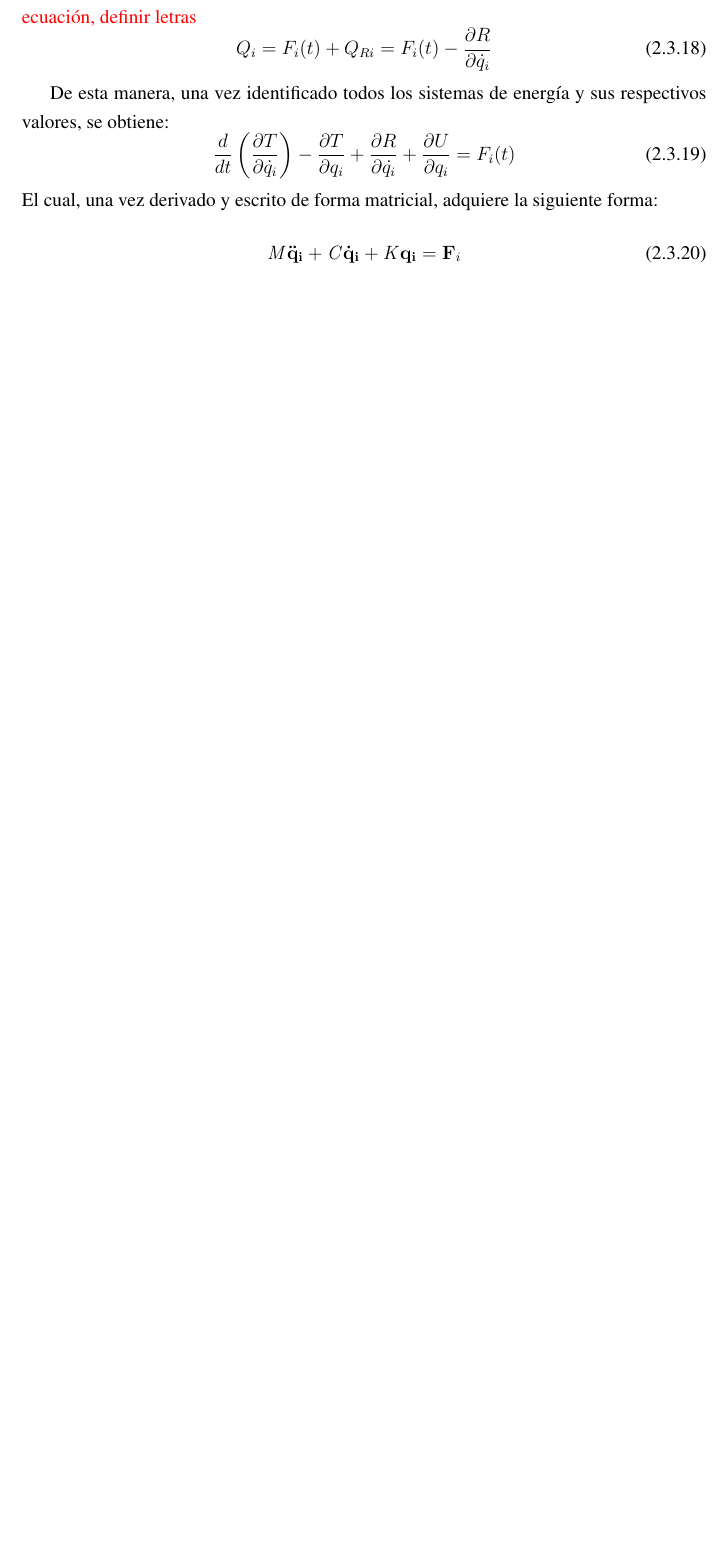
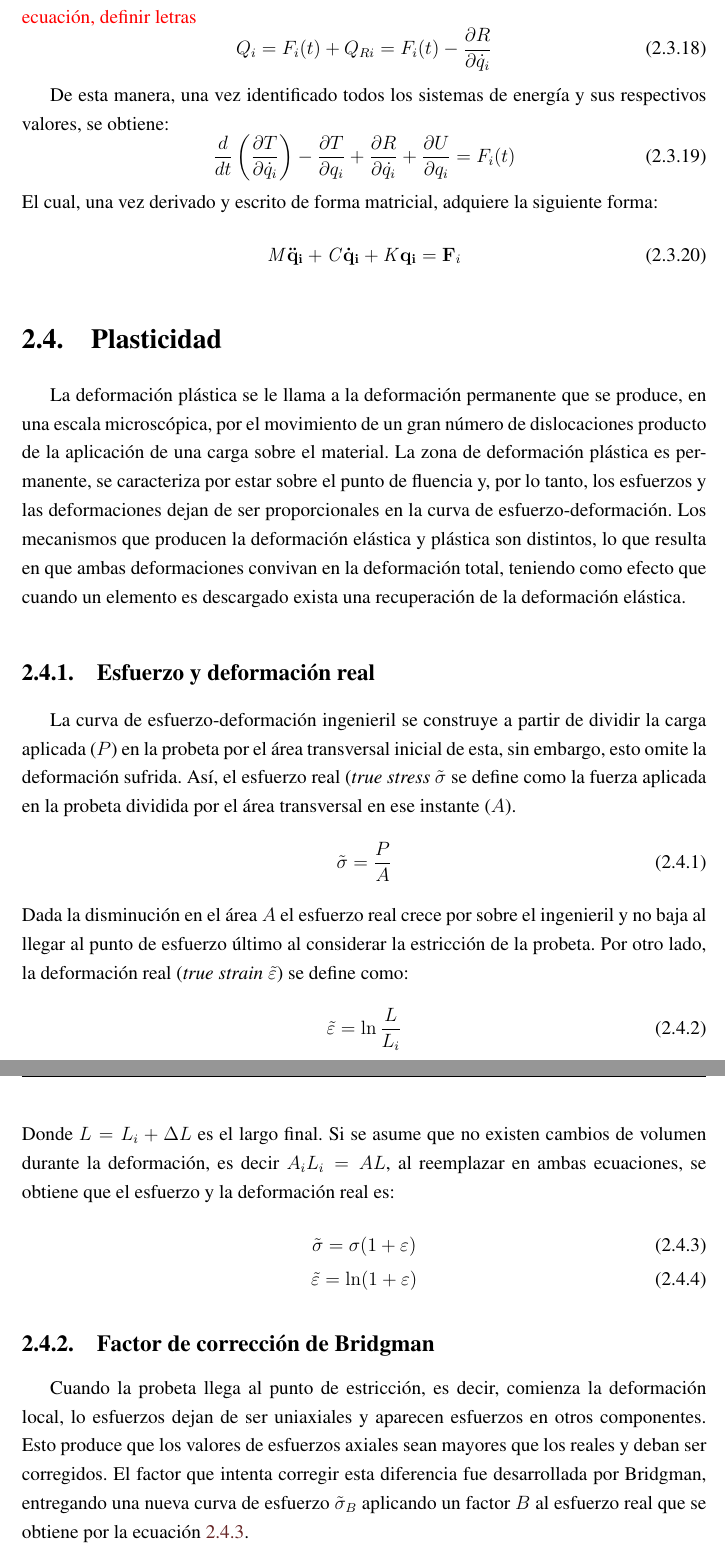
Before and after one commit to sebacueto/tesis, a LaTeX thesis (tesis.tex, which reads Capitulos/03_marco_teorico.tex): part of page 32 of 94 before the commit and two parts of pages 34 and 35 of 98 after it, the two joined at a grey line, cut so that both start at the same text, the shorter picture padded with empty space. Compiled offline with pdfLaTeX.

Commit message:
9mayo2019

```diff
--- a/Capitulos/03_marco_teorico.tex
+++ b/Capitulos/03_marco_teorico.tex
@@ -317,3 +317,24 @@ El cual, una vez derivado y escrito de forma matricial, adquiere la siguiente fo
 	\mathit{M}\mathbf{\ddot{q}_i} + \mathit{C}\mathbf{\dot{q}_i} + \mathit{K}\mathbf{q_i} = \mathbf{F}_i
 \end{equation}
 
+\section{Plasticidad}
+La deformación plástica se le llama a la deformación permanente que se produce, en una escala microscópica, por el movimiento de un gran número de dislocaciones producto de la aplicación de una carga sobre el material. La zona de deformación plástica es permanente, se caracteriza por estar sobre el punto de fluencia y, por lo tanto, los esfuerzos y las deformaciones dejan de ser proporcionales en la curva de esfuerzo-deformación. Los mecanismos que producen la deformación elástica y plástica son distintos, lo que resulta en que ambas deformaciones convivan en la deformación total, teniendo como efecto que cuando un elemento es descargado exista una recuperación de la deformación elástica.
+
+\subsection{Esfuerzo y deformación real}
+La curva de esfuerzo-deformación ingenieril se construye a partir de dividir la carga aplicada ($P$) en la probeta por el área transversal inicial de esta, sin embargo, esto omite la deformación sufrida. Así, el esfuerzo real (\textit{true stress} $\tilde{\sigma}$ se define como la fuerza aplicada en la probeta dividida por el área transversal en ese instante ($A$).
+\begin{equation}
+	\tilde{\sigma} = \frac{P}{A}
+\end{equation}
+Dada la disminución en el área $A$ el esfuerzo real crece por sobre el ingenieril y no baja al llegar al punto de esfuerzo último al considerar la estricción de la probeta. Por otro lado, la deformación real (\textit{true strain} $\tilde{\varepsilon}$) se define como:
+\begin{equation}
+	\tilde{\varepsilon} = \ln\frac{L}{L_i}
+\end{equation}
+Donde $L=L_i + \Delta L$ es el largo final. Si se asume que no existen cambios de volumen durante la deformación, es decir $A_iL_i = AL$,  al reemplazar en ambas ecuaciones, se obtiene que el esfuerzo y la deformación real es:
+\begin{gather}
+	\tilde{\sigma} = \sigma(1 + \varepsilon) \label{eq:true_esf}\\
+	\tilde{\varepsilon} = \ln (1 + \varepsilon) \label{eq:true_strain}
+\end{gather}
+
+\subsection{Factor de corrección de Bridgman}
+Cuando la probeta llega al punto de estricción, es decir, comienza la deformación local, lo esfuerzos dejan de ser uniaxiales y aparecen esfuerzos en otros componentes. Esto produce que los valores de esfuerzos axiales sean mayores que los reales y deban ser corregidos. El factor que intenta corregir esta diferencia fue desarrollada por Bridgman, entregando una nueva curva de esfuerzo $\tilde{\sigma}_B$ aplicando un factor $B$ al esfuerzo real que se obtiene por la ecuación \ref{eq:true_esf}.
+\begin{equation}
```
Also changed, not shown: Capitulos/02_antecedentes.tex (+12 -5 lines), Prefacios/gracias.tex (+9 -11 lines), Imagenes/strain-stress_curve.png (added), Capitulos/03_marco_teorico.tex (17 more changed lines), 14 other files.
